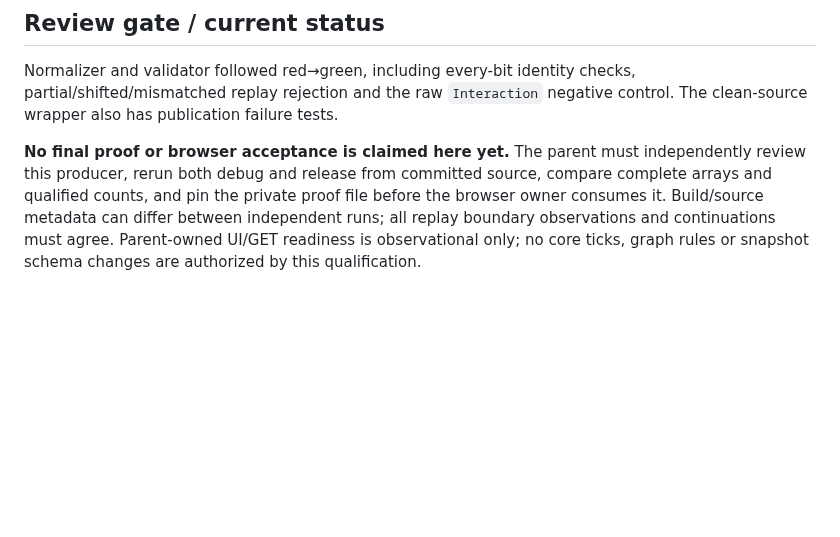
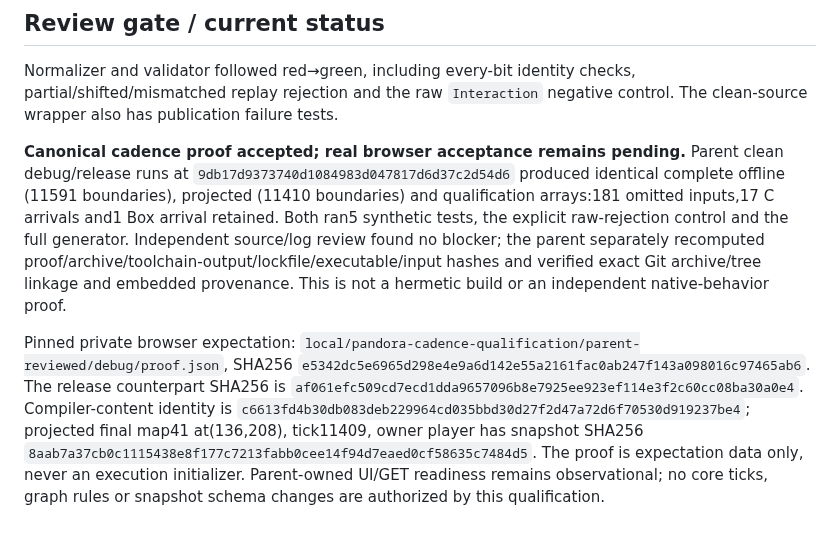
Before and after one commit to lambadalambda/crysta, a Markdown page: docs/pandora-cadence.md, the part around the change. GitHub-like rendering; blank space fills up the shorter version.

Commit message:
docs(pandora): pin reviewed canonical browser cadence proof

```diff
--- a/docs/pandora-cadence.md
+++ b/docs/pandora-cadence.md
@@ -105,10 +105,25 @@ Normalizer and validator followed red→green, including every-bit identity chec
 partial/shifted/mismatched replay rejection and the raw `Interaction` negative
 control. The clean-source wrapper also has publication failure tests.
 
-**No final proof or browser acceptance is claimed here yet.** The parent must
-independently review this producer, rerun both debug and release from committed
-source, compare complete arrays and qualified counts, and pin the private proof
-file before the browser owner consumes it. Build/source metadata can differ
-between independent runs; all replay boundary observations and continuations must
-agree. Parent-owned UI/GET readiness is observational only; no core ticks, graph
-rules or snapshot schema changes are authorized by this qualification.
+**Canonical cadence proof accepted; real browser acceptance remains pending.**
+Parent clean debug/release runs at `9db17d9373740d1084983d047817d6d37c2d54d6`
+produced identical complete offline (11591 boundaries), projected (11410 boundaries)
+and qualification arrays:181 omitted inputs,17 C arrivals and1 Box arrival retained.
+Both ran5 synthetic tests, the explicit raw-rejection control and the full generator.
+Independent source/log review found no blocker; the parent separately recomputed
+proof/archive/toolchain-output/lockfile/executable/input hashes and verified exact
+Git archive/tree linkage and embedded provenance. This is not a hermetic build or
+an independent native-behavior proof.
+
+Pinned private browser expectation:
+`local/pandora-cadence-qualification/parent-reviewed/debug/proof.json`, SHA256
+`e5342dc5e6965d298e4e9a6d142e55a2161fac0ab247f143a098016c97465ab6`.
+The release counterpart SHA256 is
+`af061efc509cd7ecd1dda9657096b8e7925ee923ef114e3f2c60cc08ba30a0e4`.
+Compiler-content identity is
+`c6613fd4b30db083deb229964cd035bbd30d27f2d47a72d6f70530d919237be4`;
+projected final map41 at(136,208), tick11409, owner player has snapshot SHA256
+`8aab7a37cb0c1115438e8f177c7213fabb0cee14f94d7eaed0cf58635c7484d5`.
+The proof is expectation data only, never an execution initializer. Parent-owned
+UI/GET readiness remains observational; no core ticks, graph rules or snapshot
+schema changes are authorized by this qualification.
```
